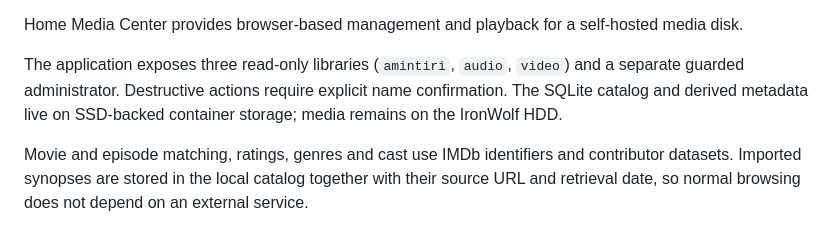
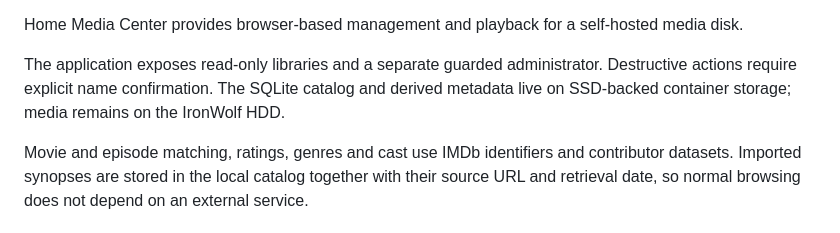
Before and after one commit to marianvid/media-center, a Markdown page: README.md, the part around the change. GitHub-like rendering.

```diff
--- a/README.md
+++ b/README.md
@@ -15,7 +15,7 @@ verbatim, and it is how the code got here.
 Home Media Center provides browser-based management and playback for a
 self-hosted media disk.
 
-The application exposes three read-only libraries (`amintiri`, `audio`, `video`) and a separate guarded administrator. Destructive actions require explicit name confirmation. The SQLite catalog and derived metadata live on SSD-backed container storage; media remains on the IronWolf HDD.
+The application exposes read-only libraries and a separate guarded administrator. Destructive actions require explicit name confirmation. The SQLite catalog and derived metadata live on SSD-backed container storage; media remains on the IronWolf HDD.
 
 Movie and episode matching, ratings, genres and cast use IMDb identifiers and contributor datasets. Imported synopses are stored in the local catalog together with their source URL and retrieval date, so normal browsing does not depend on an external service.
 
```
